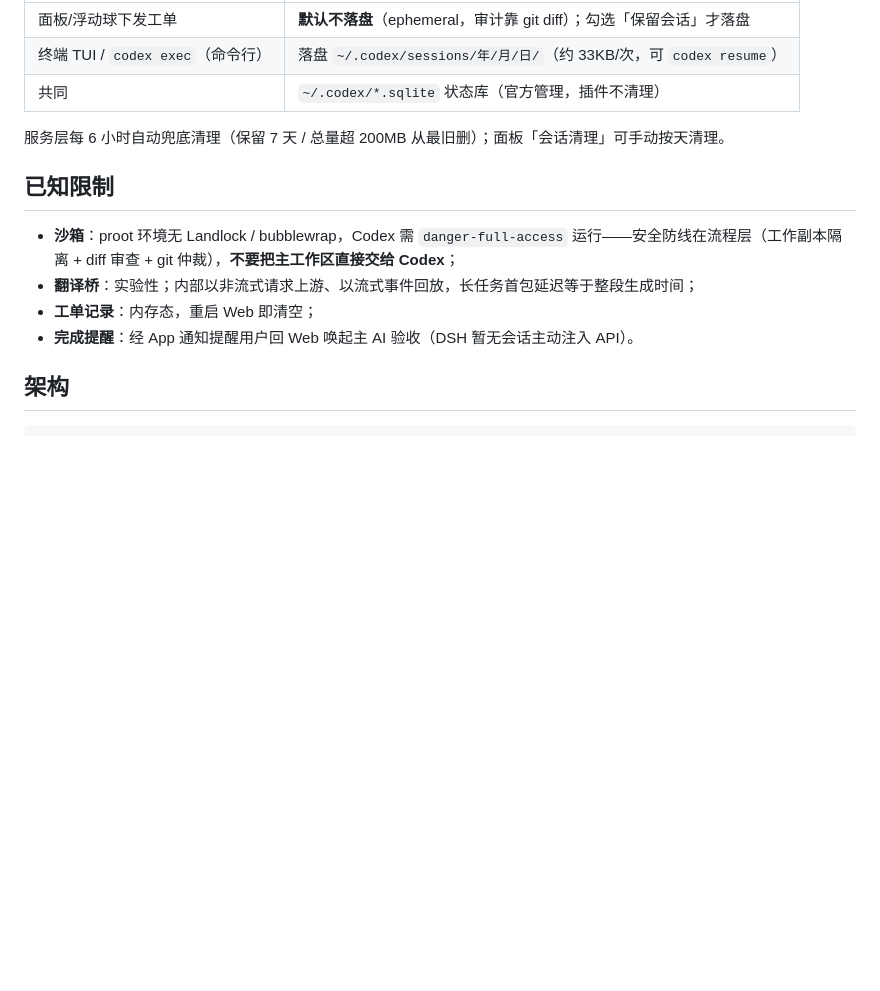
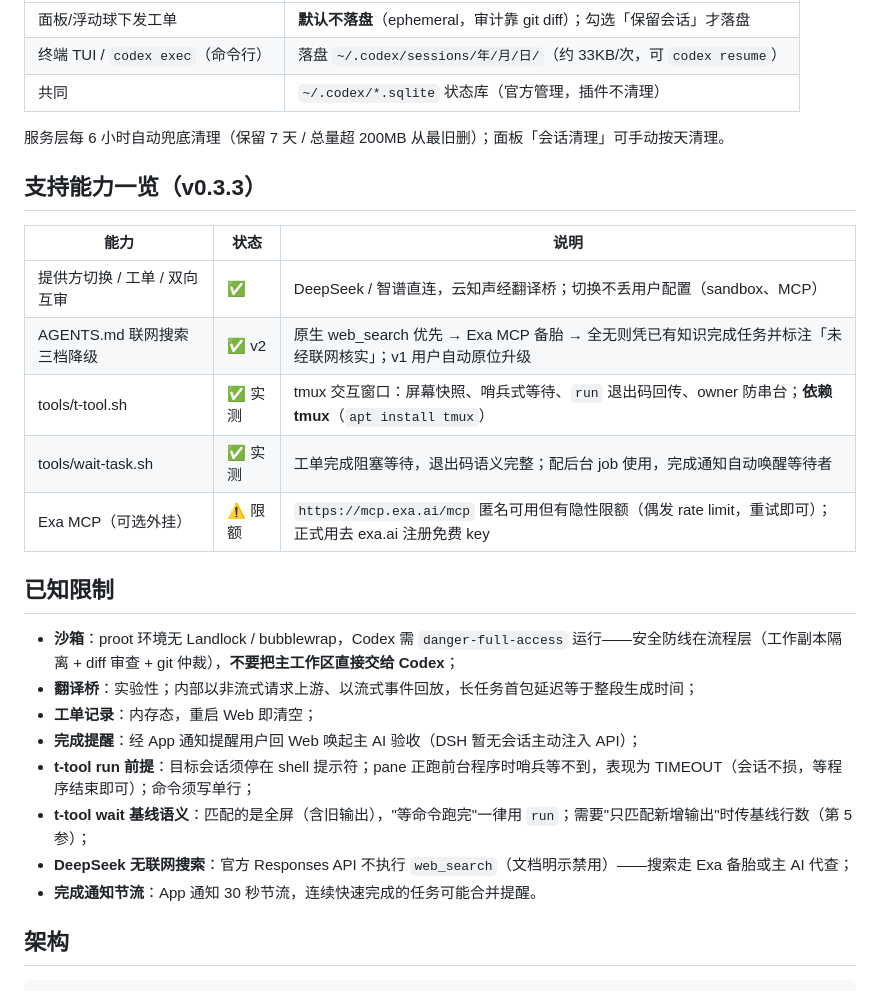
Before and after one commit to fengyu-12/dsh-second-engine, a Markdown page: README.md, the part around the change. Drawn GitHub-style; blank space fills up the shorter version.

Commit message:
docs: README 补支持能力一览与已知缺陷(t-tool 前提/wait 基线/DeepSeek 无联网搜索/通知节流)

```diff
--- a/README.md
+++ b/README.md
@@ -103,12 +103,26 @@ pnpm install
 
 服务层每 6 小时自动兜底清理（保留 7 天 / 总量超 200MB 从最旧删）；面板「会话清理」可手动按天清理。
 
+## 支持能力一览（v0.3.3）
+
+| 能力 | 状态 | 说明 |
+|---|---|---|
+| 提供方切换 / 工单 / 双向互审 | ✅ | DeepSeek / 智谱直连，云知声经翻译桥；切换不丢用户配置（sandbox、MCP） |
+| AGENTS.md 联网搜索三档降级 | ✅ v2 | 原生 web_search 优先 → Exa MCP 备胎 → 全无则凭已有知识完成任务并标注「未经联网核实」；v1 用户自动原位升级 |
+| tools/t-tool.sh | ✅ 实测 | tmux 交互窗口：屏幕快照、哨兵式等待、`run` 退出码回传、owner 防串台；**依赖 tmux**（`apt install tmux`） |
+| tools/wait-task.sh | ✅ 实测 | 工单完成阻塞等待，退出码语义完整；配后台 job 使用，完成通知自动唤醒等待者 |
+| Exa MCP（可选外挂） | ⚠️ 限额 | `https://mcp.exa.ai/mcp` 匿名可用但有隐性限额（偶发 rate limit，重试即可）；正式用去 exa.ai 注册免费 key |
+
 ## 已知限制
 
 - **沙箱**：proot 环境无 Landlock / bubblewrap，Codex 需 `danger-full-access` 运行——安全防线在流程层（工作副本隔离 + diff 审查 + git 仲裁），**不要把主工作区直接交给 Codex**；
 - **翻译桥**：实验性；内部以非流式请求上游、以流式事件回放，长任务首包延迟等于整段生成时间；
 - **工单记录**：内存态，重启 Web 即清空；
-- **完成提醒**：经 App 通知提醒用户回 Web 唤起主 AI 验收（DSH 暂无会话主动注入 API）。
+- **完成提醒**：经 App 通知提醒用户回 Web 唤起主 AI 验收（DSH 暂无会话主动注入 API）；
+- **t-tool run 前提**：目标会话须停在 shell 提示符；pane 正跑前台程序时哨兵等不到，表现为 TIMEOUT（会话不损，等程序结束即可）；命令须写单行；
+- **t-tool wait 基线语义**：匹配的是全屏（含旧输出），"等命令跑完"一律用 `run`；需要"只匹配新增输出"时传基线行数（第 5 参）；
+- **DeepSeek 无联网搜索**：官方 Responses API 不执行 `web_search`（文档明示禁用）——搜索走 Exa 备胎或主 AI 代查；
+- **完成通知节流**：App 通知 30 秒节流，连续快速完成的任务可能合并提醒。
 
 ## 架构
 
```
